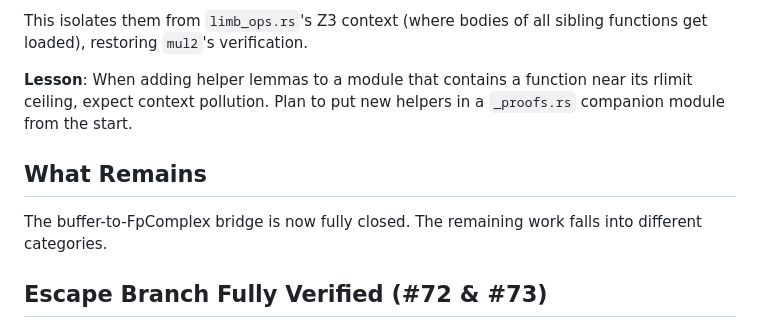
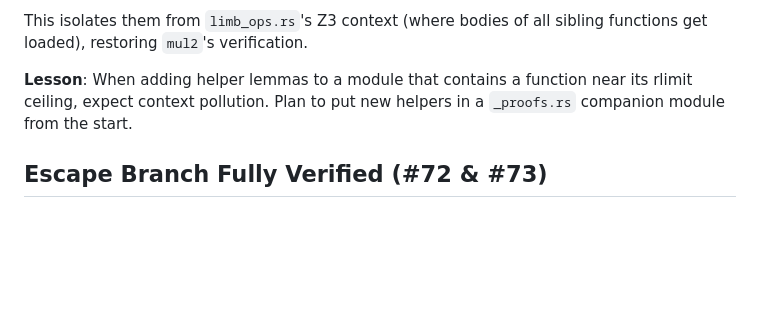
Before and after one commit to Phylliida/verus-mandelbrot, a Markdown page: docs/session-2026-04-10-summary.md, the part around one of its changes. Rendered like a GitHub page; blank space fills up the shorter version.

```diff
--- a/docs/session-2026-04-10-summary.md
+++ b/docs/session-2026-04-10-summary.md
@@ -272,11 +272,6 @@ sibling functions get loaded), restoring `mul2`'s verification.
 near its rlimit ceiling, expect context pollution. Plan to put new helpers
 in a `_proofs.rs` companion module from the start.
 
-## What Remains
-
-The buffer-to-FpComplex bridge is now fully closed. The remaining work falls
-into different categories.
-
 ## Escape Branch Fully Verified (#72 & #73)
 
 With #68–#71 in place, we connected the strengthened buffer ops directly
```
Also changed, not shown: other parts of docs/session-2026-04-10-summary.md (+100 -19 lines).
